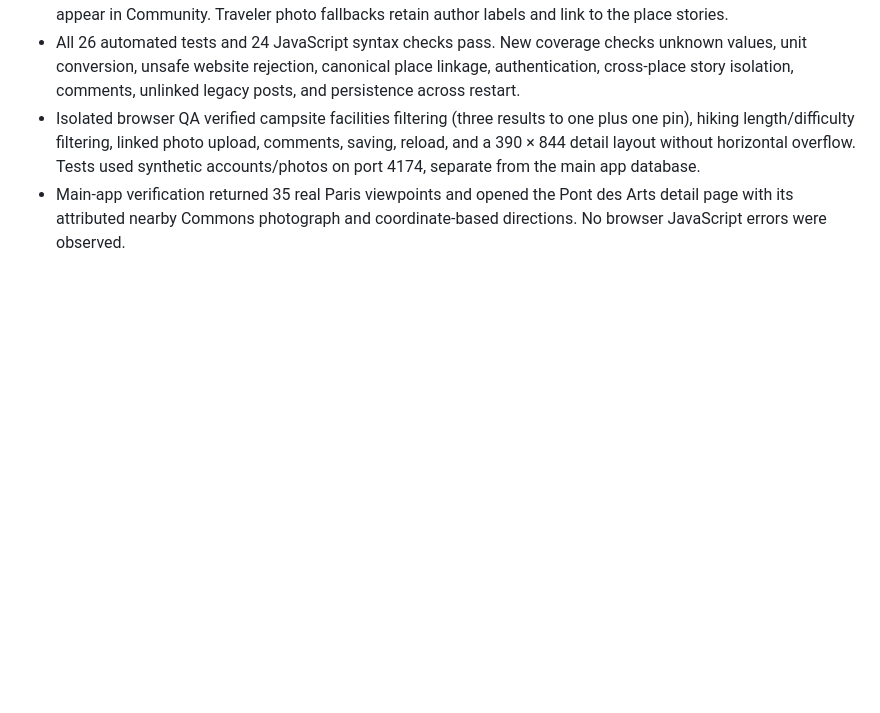
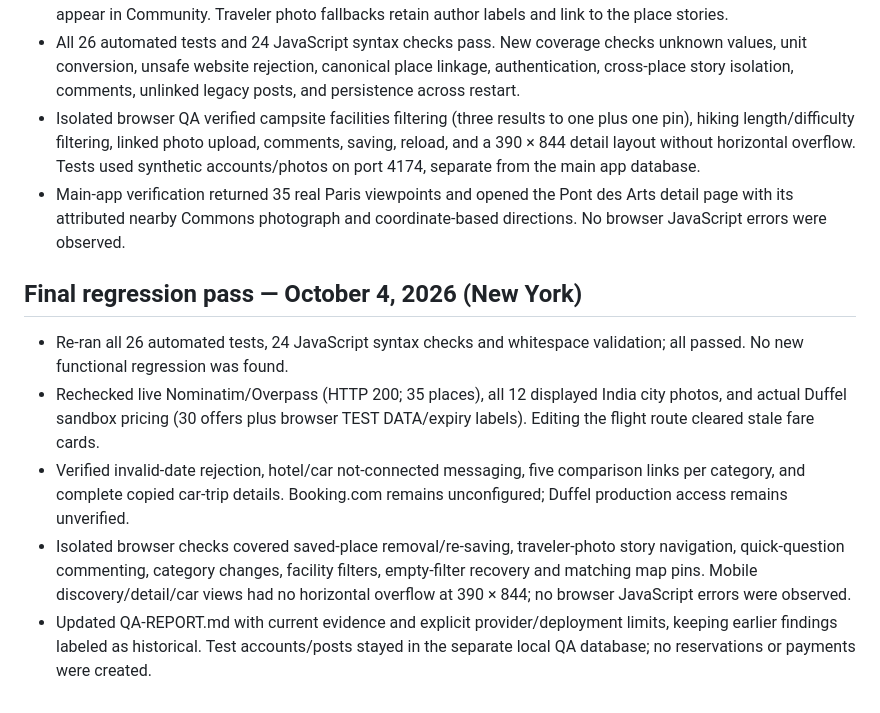
Before and after one commit to bibek061/triply, a Markdown page: PROGRESS.md, the part around the change. Drawn GitHub-style; blank space fills up the shorter version.

```diff
--- a/PROGRESS.md
+++ b/PROGRESS.md
@@ -108,3 +108,11 @@
 - All 26 automated tests and 24 JavaScript syntax checks pass. New coverage checks unknown values, unit conversion, unsafe website rejection, canonical place linkage, authentication, cross-place story isolation, comments, unlinked legacy posts, and persistence across restart.
 - Isolated browser QA verified campsite facilities filtering (three results to one plus one pin), hiking length/difficulty filtering, linked photo upload, comments, saving, reload, and a 390 × 844 detail layout without horizontal overflow. Tests used synthetic accounts/photos on port 4174, separate from the main app database.
 - Main-app verification returned 35 real Paris viewpoints and opened the Pont des Arts detail page with its attributed nearby Commons photograph and coordinate-based directions. No browser JavaScript errors were observed.
+
+## Final regression pass — October 4, 2026 (New York)
+
+- Re-ran all 26 automated tests, 24 JavaScript syntax checks and whitespace validation; all passed. No new functional regression was found.
+- Rechecked live Nominatim/Overpass (HTTP 200; 35 places), all 12 displayed India city photos, and actual Duffel sandbox pricing (30 offers plus browser TEST DATA/expiry labels). Editing the flight route cleared stale fare cards.
+- Verified invalid-date rejection, hotel/car not-connected messaging, five comparison links per category, and complete copied car-trip details. Booking.com remains unconfigured; Duffel production access remains unverified.
+- Isolated browser checks covered saved-place removal/re-saving, traveler-photo story navigation, quick-question commenting, category changes, facility filters, empty-filter recovery and matching map pins. Mobile discovery/detail/car views had no horizontal overflow at 390 × 844; no browser JavaScript errors were observed.
+- Updated QA-REPORT.md with current evidence and explicit provider/deployment limits, keeping earlier findings labeled as historical. Test accounts/posts stayed in the separate local QA database; no reservations or payments were created.
```
Also changed, not shown: QA-REPORT.md (+22 -3 lines).
